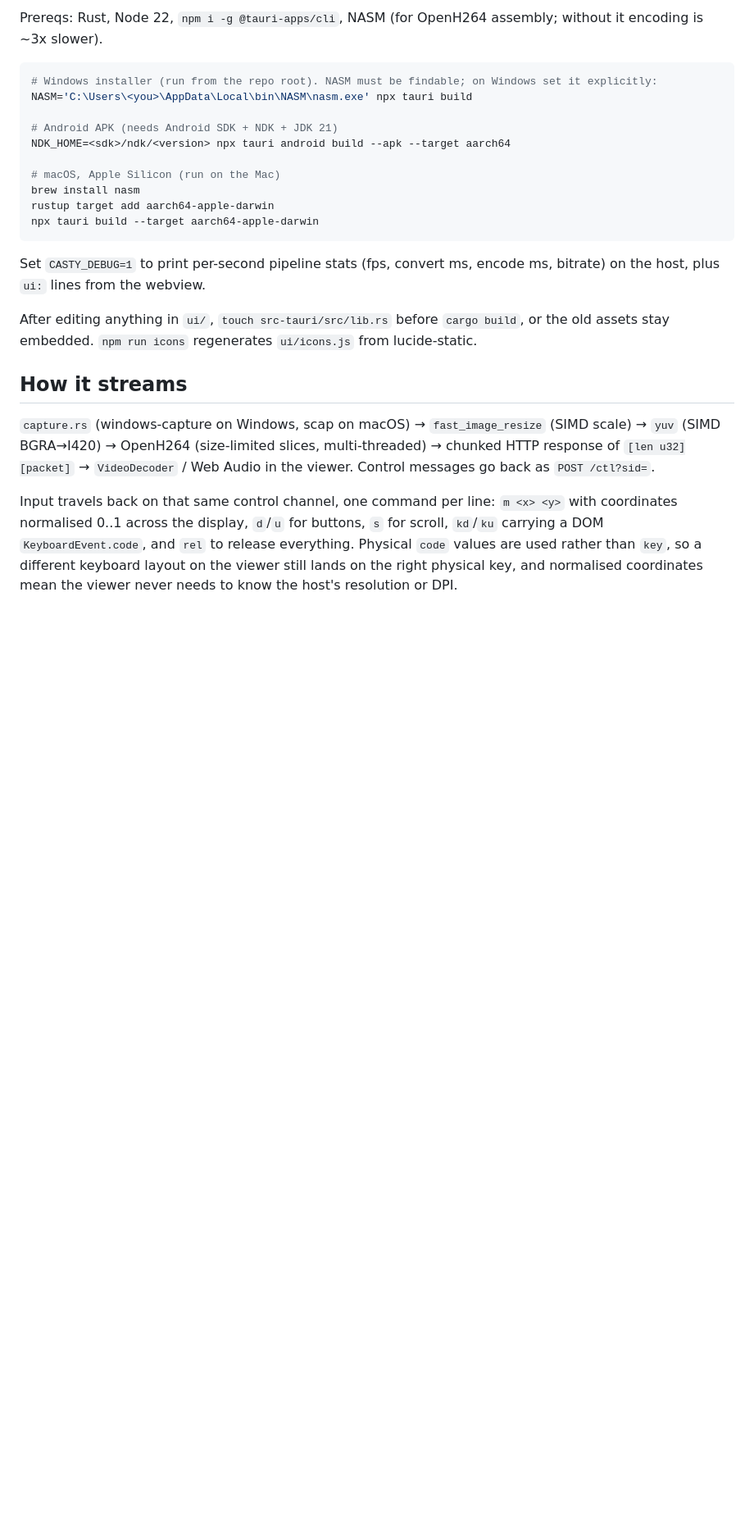
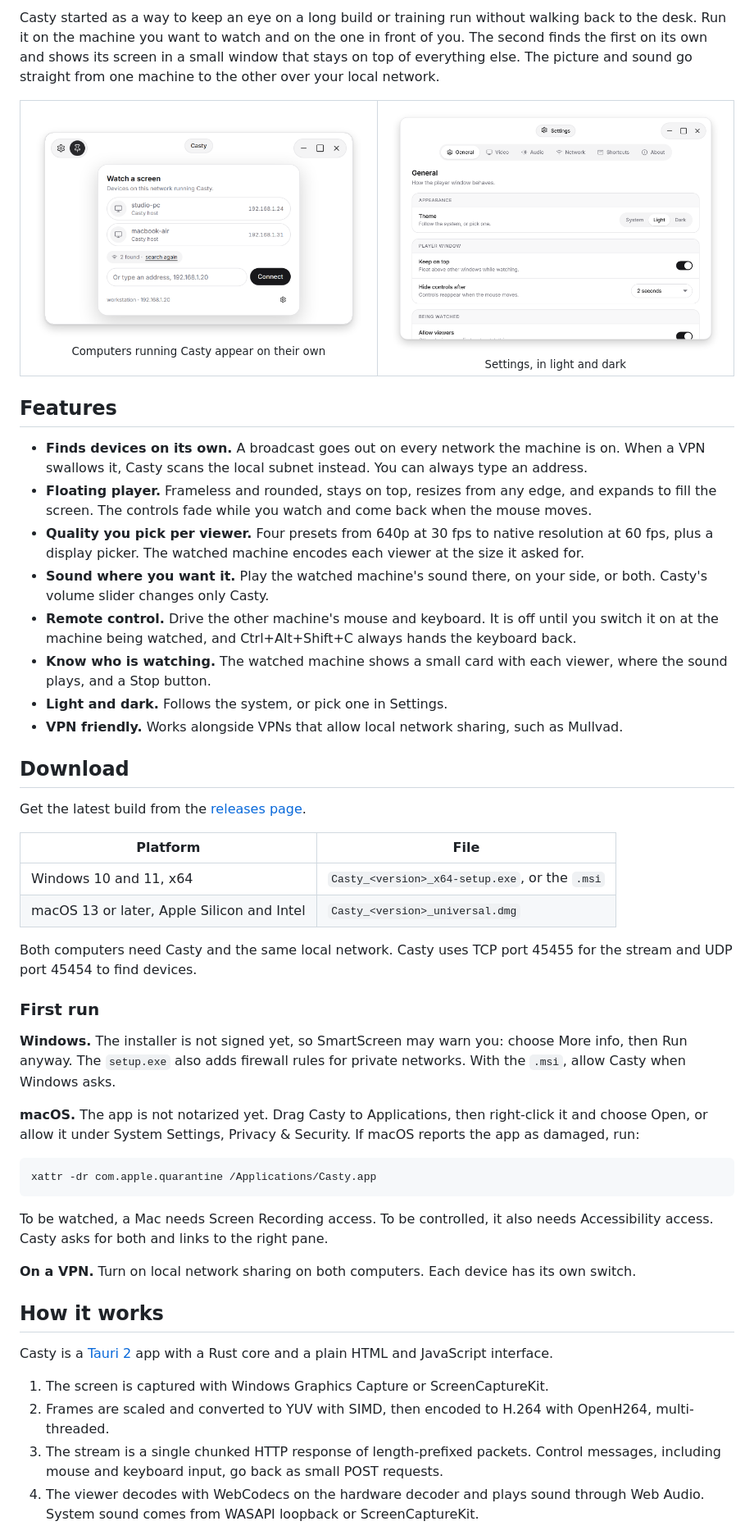
Before and after one commit to NourEldinShobier/casty, a Markdown page: README.md, the part around one of its changes. Shown at 82% size. GitHub-like rendering; pictures changed too: docs/picker-light.png (added), docs/settings-light.png (added); blank space fills up the shorter version.

````diff
--- a/README.md
+++ b/README.md
@@ -15,30 +21,67 @@ Works with Mullvad's *Local network sharing* enabled. Discovery uses UDP broadca
 
-Prereqs: Rust, Node 22, `npm i -g @tauri-apps/cli`, NASM (for OpenH264 assembly; without it encoding is ~3x slower).
+Casty started as a way to keep an eye on a long build or training run without walking back to the desk. Run it on the machine you want to watch and on the one in front of you. The second finds the first on its own and shows its screen in a small window that stays on top of everything else. The picture and sound go straight from one machine to the other over your local network.
+
+<table>
+  <tr>
+    <td align="center" width="50%">
+      <picture>
+        <source media="(prefers-color-scheme: dark)" srcset="docs/picker-dark.png">
+        <img src="docs/picker-light.png" alt="Device picker listing two computers on the network">
+      </picture>
+      <br><sub>Computers running Casty appear on their own</sub>
+    </td>
+    <td align="center" width="50%">
+      <picture>
+        <source media="(prefers-color-scheme: dark)" srcset="docs/settings-dark.png">
+        <img src="docs/settings-light.png" alt="Settings window">
+      </picture>
+      <br><sub>Settings, in light and dark</sub>
+    </td>
+  </tr>
+</table>
+
+## Features
+
+- **Finds devices on its own.** A broadcast goes out on every network the machine is on. When a VPN swallows it, Casty scans the local subnet instead. You can always type an address.
+- **Floating player.** Frameless and rounded, stays on top, resizes from any edge, and expands to fill the screen. The controls fade while you watch and come back when the mouse moves.
+- **Quality you pick per viewer.** Four presets from 640p at 30 fps to native resolution at 60 fps, plus a display picker. The watched machine encodes each viewer at the size it asked for.
+- **Sound where you want it.** Play the watched machine's sound there, on your side, or both. Casty's volume slider changes only Casty.
+- **Remote control.** Drive the other machine's mouse and keyboard. It is off until you switch it on at the machine being watched, and Ctrl+Alt+Shift+C always hands the keyboard back.
+- **Know who is watching.** The watched machine shows a small card with each viewer, where the sound plays, and a Stop button.
+- **Light and dark.** Follows the system, or pick one in Settings.
+- **VPN friendly.** Works alongside VPNs that allow local network sharing, such as Mullvad.
+
+## Download
+
+Get the latest build from the [releases page](https://github.com/NourEldinShobier/casty/releases/latest).
+
+| Platform | File |
+| --- | --- |
+| Windows 10 and 11, x64 | `Casty_<version>_x64-setup.exe`, or the `.msi` |
+| macOS 13 or later, Apple Silicon and Intel | `Casty_<version>_universal.dmg` |
+
+Both computers need Casty and the same local network. Casty uses TCP port 45455 for the stream and UDP port 45454 to find devices.
+
+### First run
+
+**Windows.** The installer is not signed yet, so SmartScreen may warn you: choose More info, then Run anyway. The `setup.exe` also adds firewall rules for private networks. With the `.msi`, allow Casty when Windows asks.
+
+**macOS.** The app is not notarized yet. Drag Casty to Applications, then right-click it and choose Open, or allow it under System Settings, Privacy & Security. If macOS reports the app as damaged, run:
 
 ```bash
-# Windows installer (run from the repo root). NASM must be findable; on Windows set it explicitly:
-NASM='C:\Users\<you>\AppData\Local\bin\NASM\nasm.exe' npx tauri build
-
-# Android APK (needs Android SDK + NDK + JDK 21)
-NDK_HOME=<sdk>/ndk/<version> npx tauri android build --apk --target aarch64
-
-# macOS, Apple Silicon (run on the Mac)
-brew install nasm
-rustup target add aarch64-apple-darwin
-npx tauri build --target aarch64-apple-darwin
+xattr -dr com.apple.quarantine /Applications/Casty.app
 ```
 
-Set `CASTY_DEBUG=1` to print per-second pipeline stats (fps, convert ms, encode ms, bitrate) on the host, plus `ui:` lines from the webview.
+To be watched, a Mac needs Screen Recording access. To be controlled, it also needs Accessibility access. Casty asks for both and links to the right pane.
 
-After editing anything in `ui/`, `touch src-tauri/src/lib.rs` before `cargo build`, or the old assets stay embedded. `npm run icons` regenerates `ui/icons.js` from lucide-static.
+**On a VPN.** Turn on local network sharing on both computers. Each device has its own switch.
 
-## How it streams
+## How it works
 
-`capture.rs` (windows-capture on Windows, scap on macOS) → `fast_image_resize` (SIMD scale) → `yuv` (SIMD BGRA→I420) → OpenH264 (size-limited slices, multi-threaded) → chunked HTTP response of `[len u32][packet]` → `VideoDecoder` / Web Audio in the viewer. Control messages go back as `POST /ctl?sid=`.
+Casty is a [Tauri 2](https://tauri.app) app with a Rust core and a plain HTML and JavaScript interface.
 
-Input travels back on that same control channel, one command per line: `m <x> <y>` with coordinates
-normalised 0..1 across the display, `d`/`u` for buttons, `s` for scroll, `kd`/`ku` carrying a DOM
-`KeyboardEvent.code`, and `rel` to release everything. Physical `code` values are used rather than
-`key`, so a different keyboard layout on the viewer still lands on the right physical key, and
-normalised coordinates mean the viewer never needs to know the host's resolution or DPI.
+1. The screen is captured with Windows Graphics Capture or ScreenCaptureKit.
+2. Frames are scaled and converted to YUV with SIMD, then encoded to H.264 with OpenH264, multi-threaded.
+3. The stream is a single chunked HTTP response of length-prefixed packets. Control messages, including mouse and keyboard input, go back as small POST requests.
+4. The viewer decodes with WebCodecs on the hardware decoder and plays sound through Web Audio. System sound comes from WASAPI loopback or ScreenCaptureKit.
 
````
Also changed, not shown: other parts of README.md (+44 -18 lines), docs/icon.png (added), docs/picker-dark.png (added), docs/player.png (added), docs/settings-dark.png (added), 3 other files.
